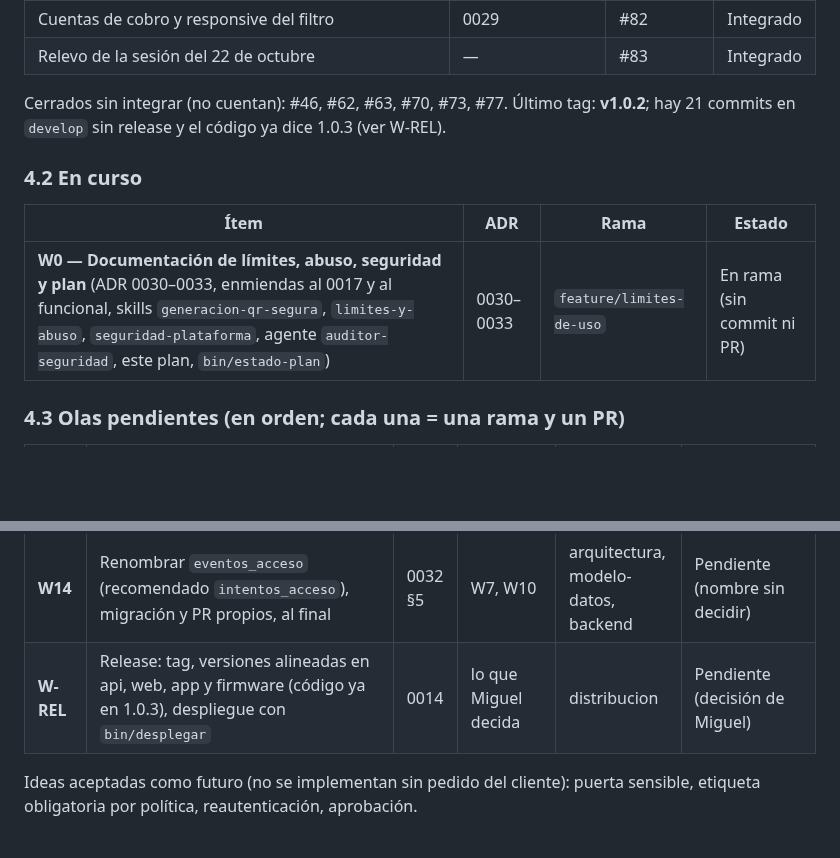
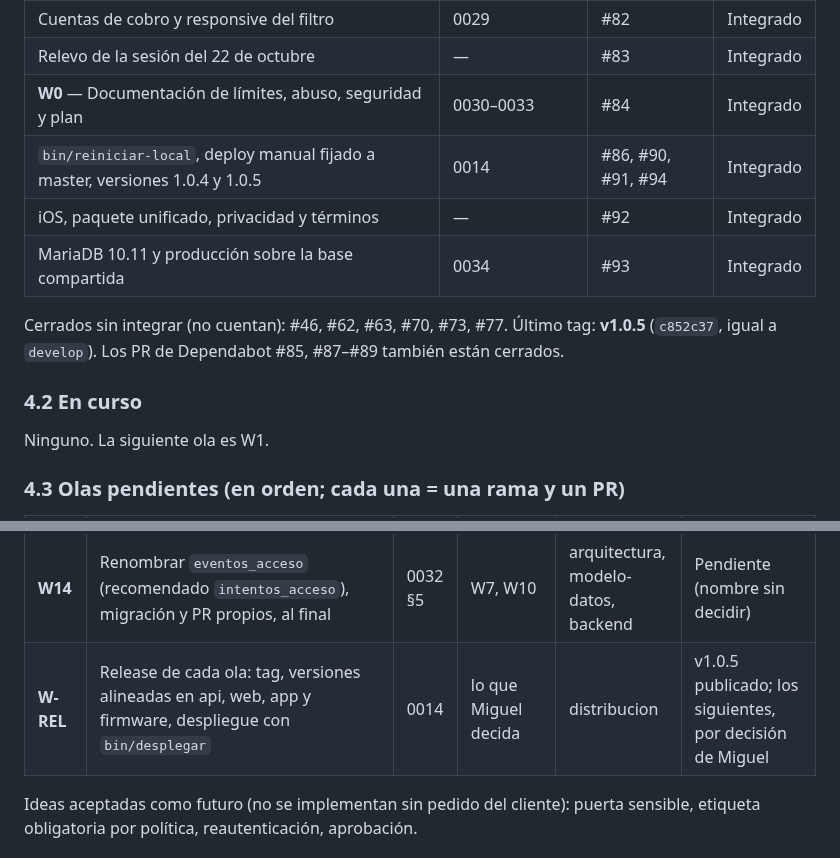
Before and after one commit to Agrocom-SRL/Qr-access, a Markdown page: docs/gestion/plan-maestro.md, 2 parts joined by grey strips. GitHub-like rendering; blank space fills up the shorter version.

Commit message:
actualiza el plan maestro con lo integrado hasta v1.0.5

```diff
--- a/docs/gestion/plan-maestro.md
+++ b/docs/gestion/plan-maestro.md
@@ -87,14 +87,16 @@ CERRAR
 | Panel: estadísticas, planes, alta de cuenta, pagos por QR | 0017, 0024 | #81 | Integrado |
 | Cuentas de cobro y responsive del filtro | 0029 | #82 | Integrado |
 | Relevo de la sesión del 22 de octubre | — | #83 | Integrado |
+| **W0** — Documentación de límites, abuso, seguridad y plan | 0030–0033 | #84 | Integrado |
+| `bin/reiniciar-local`, deploy manual fijado a master, versiones 1.0.4 y 1.0.5 | 0014 | #86, #90, #91, #94 | Integrado |
+| iOS, paquete unificado, privacidad y términos | — | #92 | Integrado |
+| MariaDB 10.11 y producción sobre la base compartida | 0034 | #93 | Integrado |
 
-Cerrados sin integrar (no cuentan): #46, #62, #63, #70, #73, #77. Último tag: **v1.0.2**; hay 21 commits en `develop` sin release y el código ya dice 1.0.3 (ver W-REL).
+Cerrados sin integrar (no cuentan): #46, #62, #63, #70, #73, #77. Último tag: **v1.0.5** (`c852c37`, igual a `develop`). Los PR de Dependabot #85, #87–#89 también están cerrados.
 
 ### 4.2 En curso
 
-| Ítem | ADR | Rama | Estado |
-|---|---|---|---|
-| **W0 — Documentación de límites, abuso, seguridad y plan** (ADR 0030–0033, enmiendas al 0017 y al funcional, skills `generacion-qr-segura`, `limites-y-abuso`, `seguridad-plataforma`, agente `auditor-seguridad`, este plan, `bin/estado-plan`) | 0030–0033 | `feature/limites-de-uso` | En rama (sin commit ni PR) |
+Ninguno. La siguiente ola es W1.
 
 ### 4.3 Olas pendientes (en orden; cada una = una rama y un PR)
 
@@ -115,7 +117,7 @@ Cerrados sin integrar (no cuentan): #46, #62, #63, #70, #73, #77. Último tag: *
 | **W12** | Señales nuevas de abuso y vista de AGROCOM en el panel (consumo de la bolsa, flujo atípico) | 0030 §4–5 | W5, W8, W11 | backend, web-react | Pendiente |
 | **W13** | Prueba de carga con k6 en un entorno de prueba y ajuste de umbrales | 0030 §3, 0032 | W3–W7 | distribucion, auditor-seguridad | Pendiente |
 | **W14** | Renombrar `eventos_acceso` (recomendado `intentos_acceso`), migración y PR propios, al final | 0032 §5 | W7, W10 | arquitectura, modelo-datos, backend | Pendiente (nombre sin decidir) |
-| **W-REL** | Release: tag, versiones alineadas en api, web, app y firmware (código ya en 1.0.3), despliegue con `bin/desplegar` | 0014 | lo que Miguel decida | distribucion | Pendiente (decisión de Miguel) |
+| **W-REL** | Release de cada ola: tag, versiones alineadas en api, web, app y firmware, despliegue con `bin/desplegar` | 0014 | lo que Miguel decida | distribucion | v1.0.5 publicado; los siguientes, por decisión de Miguel |
 
 Ideas aceptadas como futuro (no se implementan sin pedido del cliente): puerta sensible, etiqueta obligatoria por política, reautenticación, aprobación.
 
```
Also changed, not shown: other parts of docs/gestion/plan-maestro.md (+1 -1 lines).
